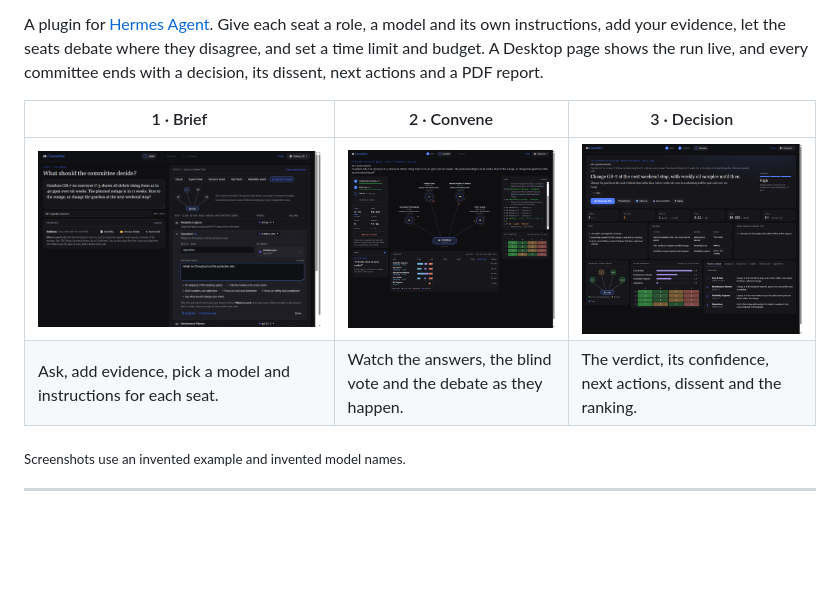
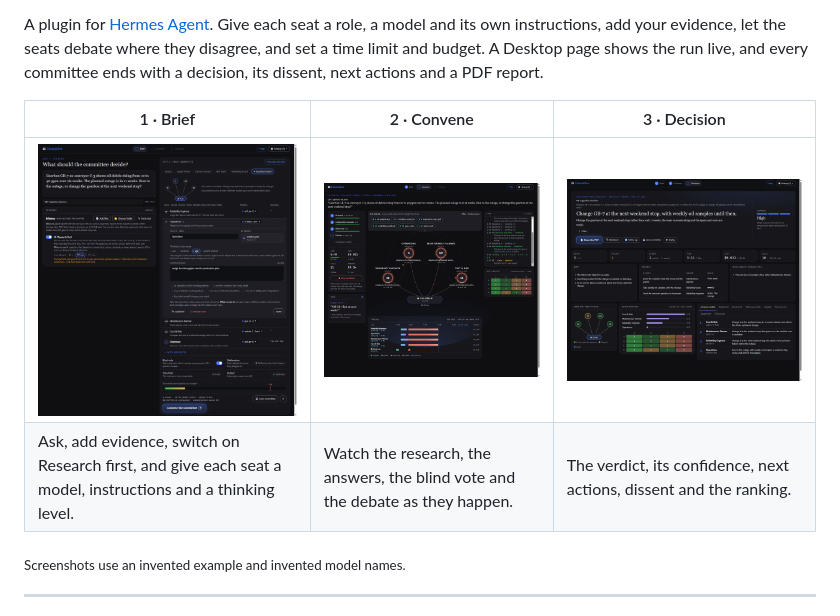
Before and after one commit to abualnassr/hermes-committee, a Markdown page: README.md, the part around the change. Rendered like a GitHub page; pictures changed too: docs/images/brief.png, docs/images/convene.png, docs/images/decision.png; blank space fills up the shorter version.

Commit message:
README: 0.4.0 screenshots (evidence box, Research first, web sources, thinking control) and captions

```diff
--- a/README.md
+++ b/README.md
@@ -10,8 +10,8 @@ decision, its dissent, next actions and a PDF report.
 
 | 1 · Brief | 2 · Convene | 3 · Decision |
 |---|---|---|
-| [![The brief: question, evidence and the committee's seats](docs/images/brief.png)](docs/images/brief.png) | [![Convene: the seats on an arc, the chairman's bench, stages, timeline and live log](docs/images/convene.png)](docs/images/convene.png) | [![Decision: the ruling, figures, next actions with owners, and how the table stood](docs/images/decision.png)](docs/images/decision.png) |
-| Ask, add evidence, pick a model and instructions for each seat. | Watch the answers, the blind vote and the debate as they happen. | The verdict, its confidence, next actions, dissent and the ranking. |
+| [![The brief: question, evidence, Research first, and the committee's seats with one open for editing](docs/images/brief.png)](docs/images/brief.png) | [![Convene: the evidence box with files and web sources over the table, seats on an arc debating, the chairman's bench, timeline and live log](docs/images/convene.png)](docs/images/convene.png) | [![Decision: the ruling, figures, next actions with owners, and how the table stood](docs/images/decision.png)](docs/images/decision.png) |
+| Ask, add evidence, switch on Research first, and give each seat a model, instructions and a thinking level. | Watch the research, the answers, the blind vote and the debate as they happen. | The verdict, its confidence, next actions, dissent and the ranking. |
 
 <sub>Screenshots use an invented example and invented model names.</sub>
 
```
